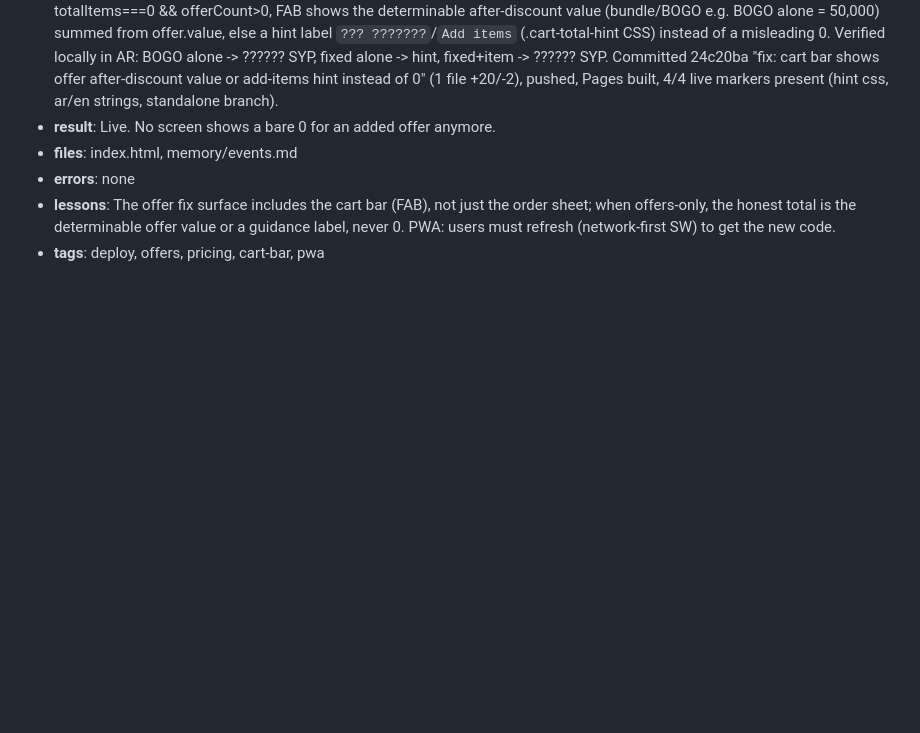
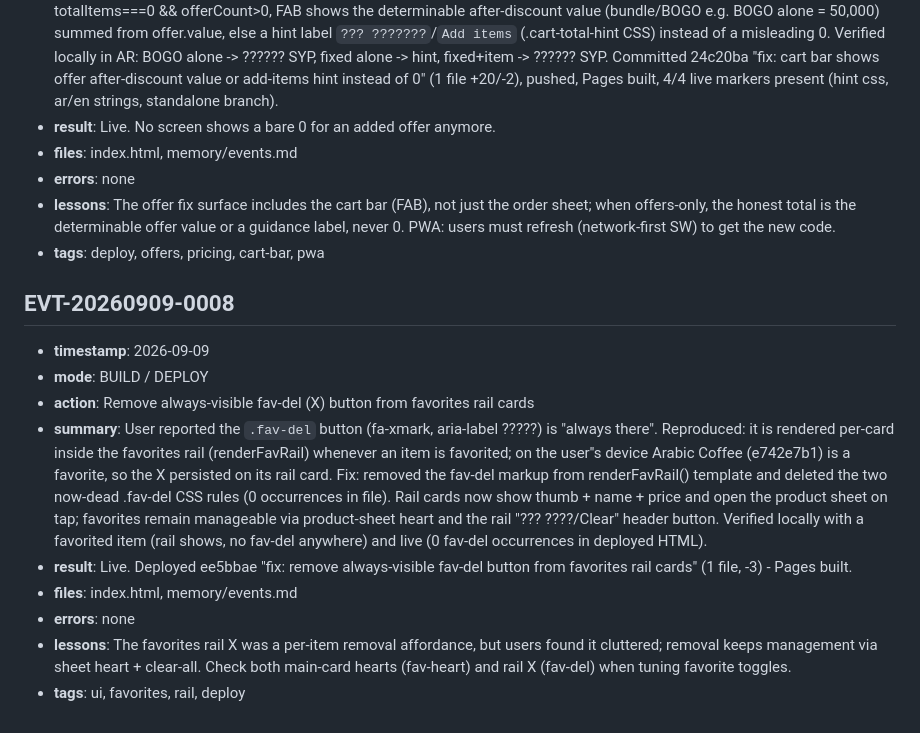
Before and after one commit to amworx/qr-menu, a Markdown page: memory/events.md, the part around the change. GitHub-like rendering; blank space fills up the shorter version.

Commit message:
docs: log EVT-20260909-0008 fav-del removal

```diff
--- a/memory/events.md
+++ b/memory/events.md
@@ -552,3 +552,16 @@
 - **errors**: none
 - **lessons**: The offer fix surface includes the cart bar (FAB), not just the order sheet; when offers-only, the honest total is the determinable offer value or a guidance label, never 0. PWA: users must refresh (network-first SW) to get the new code.
 - **tags**: deploy, offers, pricing, cart-bar, pwa
+
+
+## EVT-20260909-0008
+
+- **timestamp**: 2026-09-09
+- **mode**: BUILD / DEPLOY
+- **action**: Remove always-visible fav-del (X) button from favorites rail cards
+- **summary**: User reported the `.fav-del` button (fa-xmark, aria-label ?????) is "always there". Reproduced: it is rendered per-card inside the favorites rail (renderFavRail) whenever an item is favorited; on the user''s device Arabic Coffee (e742e7b1) is a favorite, so the X persisted on its rail card. Fix: removed the fav-del markup from renderFavRail() template and deleted the two now-dead .fav-del CSS rules (0 occurrences in file). Rail cards now show thumb + name + price and open the product sheet on tap; favorites remain manageable via product-sheet heart and the rail "??? ????/Clear" header button. Verified locally with a favorited item (rail shows, no fav-del anywhere) and live (0 fav-del occurrences in deployed HTML).
+- **result**: Live. Deployed ee5bbae "fix: remove always-visible fav-del button from favorites rail cards" (1 file, -3) - Pages built.
+- **files**: index.html, memory/events.md
+- **errors**: none
+- **lessons**: The favorites rail X was a per-item removal affordance, but users found it cluttered; removal keeps management via sheet heart + clear-all. Check both main-card hearts (fav-heart) and rail X (fav-del) when tuning favorite toggles.
+- **tags**: ui, favorites, rail, deploy
```
